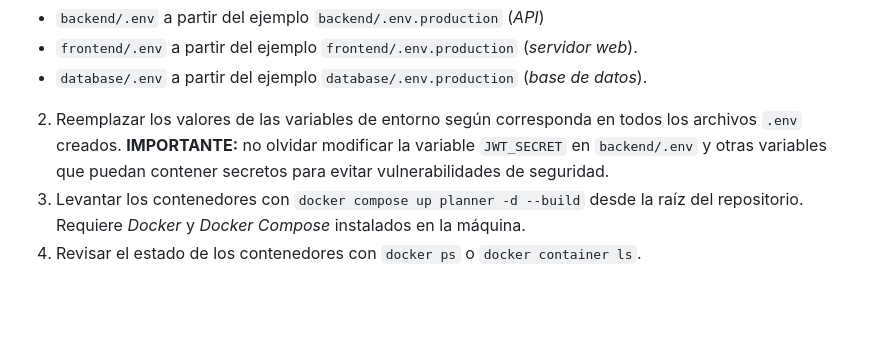
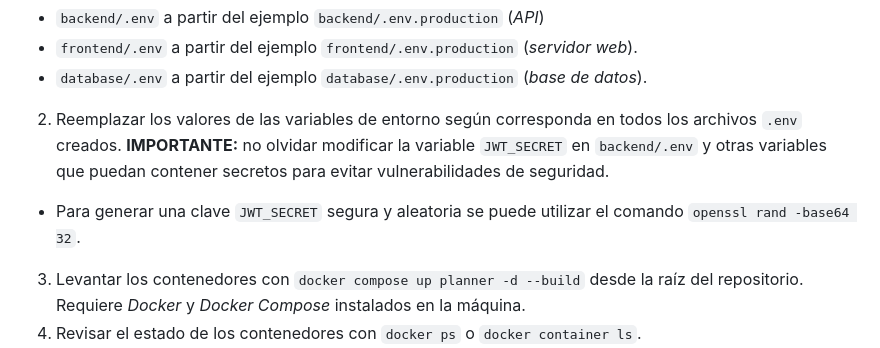
Before and after one commit to open-source-uc/planner, a Markdown page: README.md, the part around the change. Drawn GitHub-style; blank space fills up the shorter version.

Commit message:
docs: specify how to generate jwt secret safely

```diff
--- a/README.md
+++ b/README.md
@@ -117,6 +117,7 @@ El ambiente de producción es manejado por la universidad de forma interna, por
 - `frontend/.env` a partir del ejemplo `frontend/.env.production` (_servidor web_).
 - `database/.env` a partir del ejemplo `database/.env.production` (_base de datos_).
 2. Reemplazar los valores de las variables de entorno según corresponda en todos los archivos `.env` creados. **IMPORTANTE:** no olvidar modificar la variable `JWT_SECRET` en `backend/.env` y otras variables que puedan contener secretos para evitar vulnerabilidades de seguridad.
+- Para generar una clave `JWT_SECRET` segura y aleatoria se puede utilizar el comando `openssl rand -base64 32`.
 3. Levantar los contenedores con `docker compose up planner -d --build` desde la raíz del repositorio. Requiere _Docker_ y _Docker Compose_ instalados en la máquina.
 4. Revisar el estado de los contenedores con `docker ps` o `docker container ls`.
 5. Finalmente, se puede detener la app con `docker compose down` desde la misma ubicación.
```
